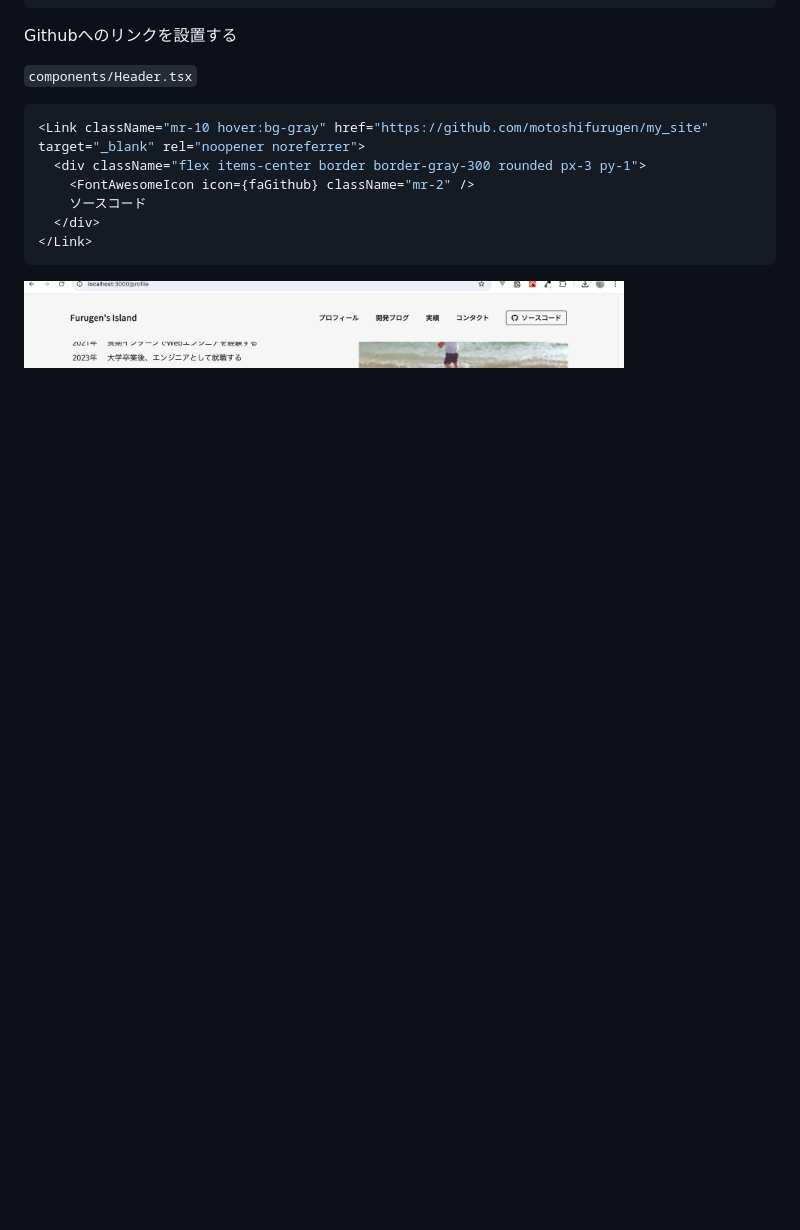
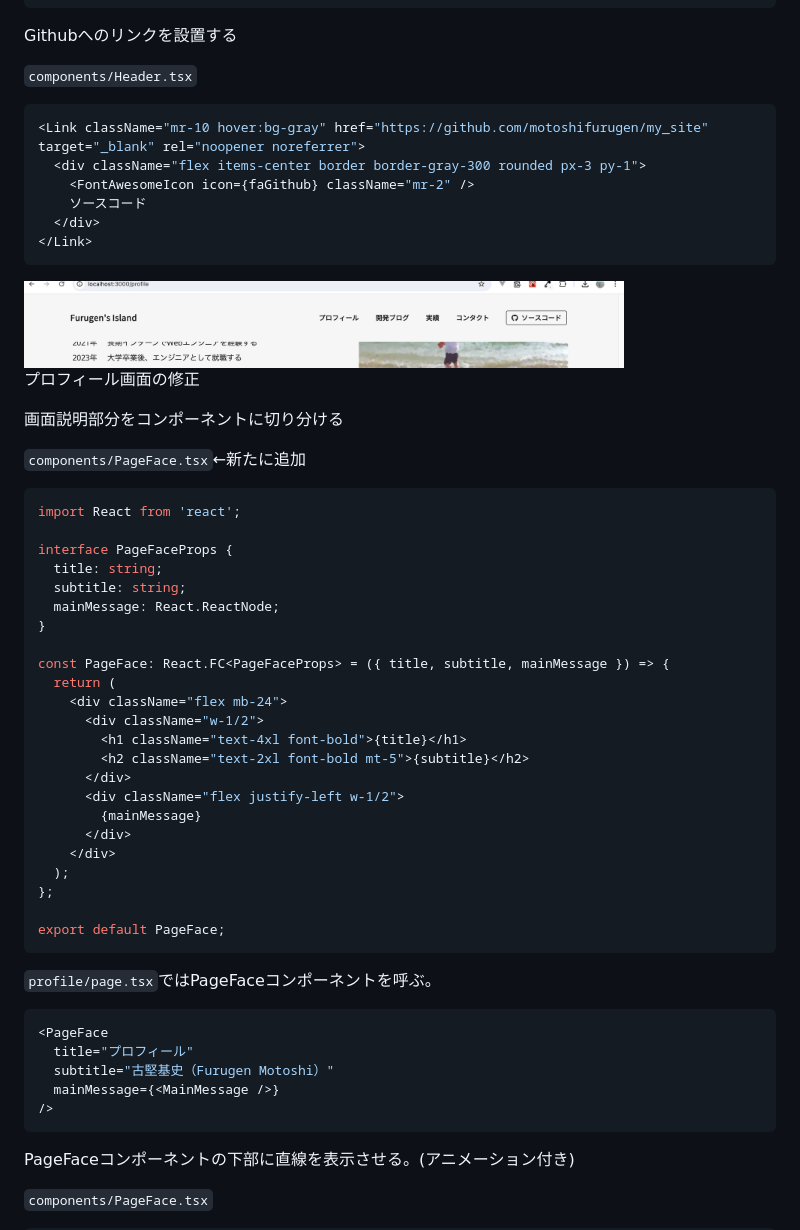
Before and after one commit to motoshifurugen/my_site, a Markdown page: README.md, the part around one of its changes. Rendered like a GitHub page; blank space fills up the shorter version.

````diff
--- a/README.md
+++ b/README.md
@@ -531,3 +531,49 @@ Githubへのリンクを設置する
 
 <img src="./img/portfolio06.png" alt="screenshot" width="600px">
 
+プロフィール画面の修正
+
+画面説明部分をコンポーネントに切り分ける
+
+`components/PageFace.tsx`←新たに追加
+
+```javascript
+import React from 'react';
+
+interface PageFaceProps {
+  title: string;
+  subtitle: string;
+  mainMessage: React.ReactNode;
+}
+
+const PageFace: React.FC<PageFaceProps> = ({ title, subtitle, mainMessage }) => {
+  return (
+    <div className="flex mb-24">
+      <div className="w-1/2">
+        <h1 className="text-4xl font-bold">{title}</h1>
+        <h2 className="text-2xl font-bold mt-5">{subtitle}</h2>
+      </div>
+      <div className="flex justify-left w-1/2">
+        {mainMessage}
+      </div>
+    </div>
+  );
+};
+
+export default PageFace;
+```
+
+`profile/page.tsx`ではPageFaceコンポーネントを呼ぶ。
+
+```javascript
+<PageFace
+  title="プロフィール"
+  subtitle="古堅基史（Furugen Motoshi）"
+  mainMessage={<MainMessage />}
+/>
+```
+
+PageFaceコンポーネントの下部に直線を表示させる。(アニメーション付き)
+
+`components/PageFace.tsx`
+
````
Also changed, not shown: other parts of README.md (+9 -0 lines), img/portfolio_gif02.gif (added), 5 other files.
